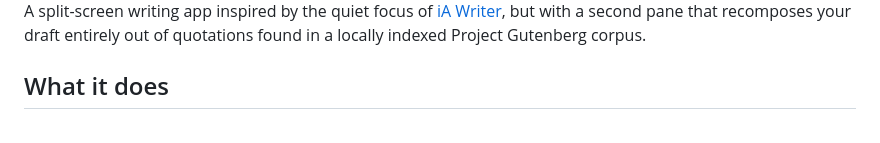
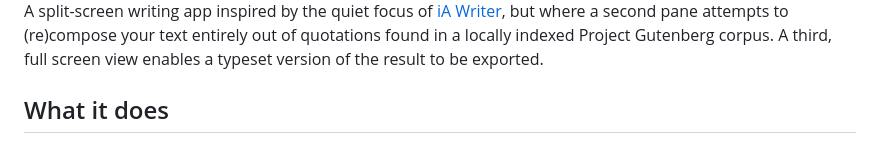
Before and after one commit to maetyu-d/the_already_said, a Markdown page: README.md, the part around one of its changes. Drawn GitHub-style.

Commit message:
Enhance README with images and app description
Updated README to include additional images and refine app description.

```diff
--- a/README.md
+++ b/README.md
@@ -5,5 +6,5 @@
 
-A split-screen writing app inspired by the quiet focus of [iA Writer](https://ia.net/writer), but with a second pane that recomposes your draft entirely out of quotations found in a locally indexed Project Gutenberg corpus.
+A split-screen writing app inspired by the quiet focus of [iA Writer](https://ia.net/writer), but where a second pane attempts to (re)compose your text entirely out of quotations found in a locally indexed Project Gutenberg corpus. A third, full screen view enables a typeset version of the result to be exported.
 
 ## What it does
 
```
Also changed, not shown: other parts of README.md (+2 -1 lines).
